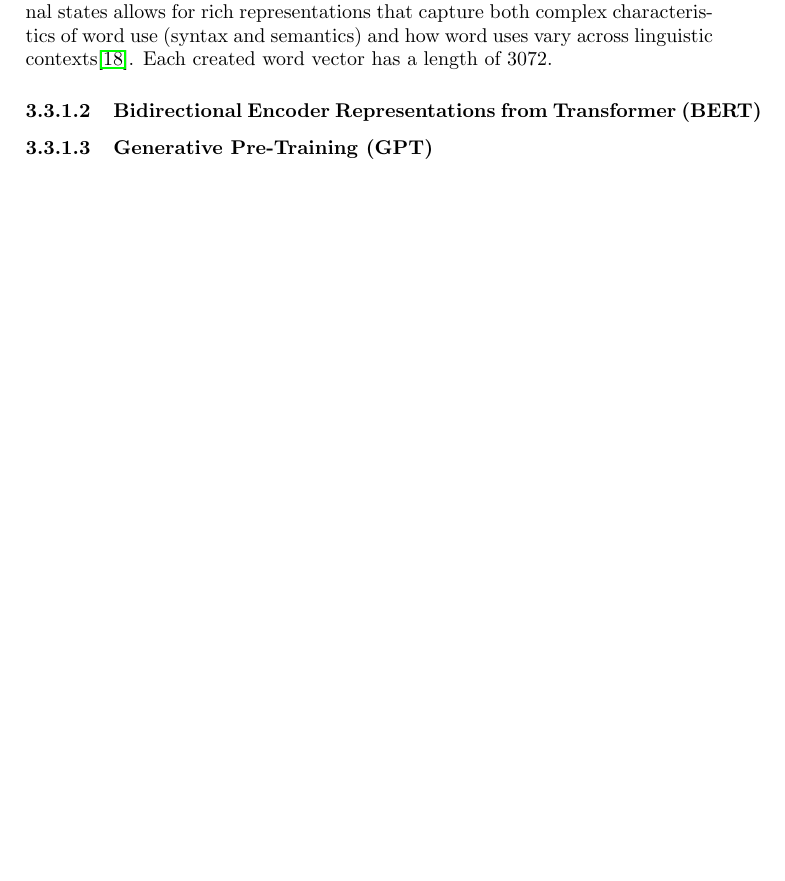
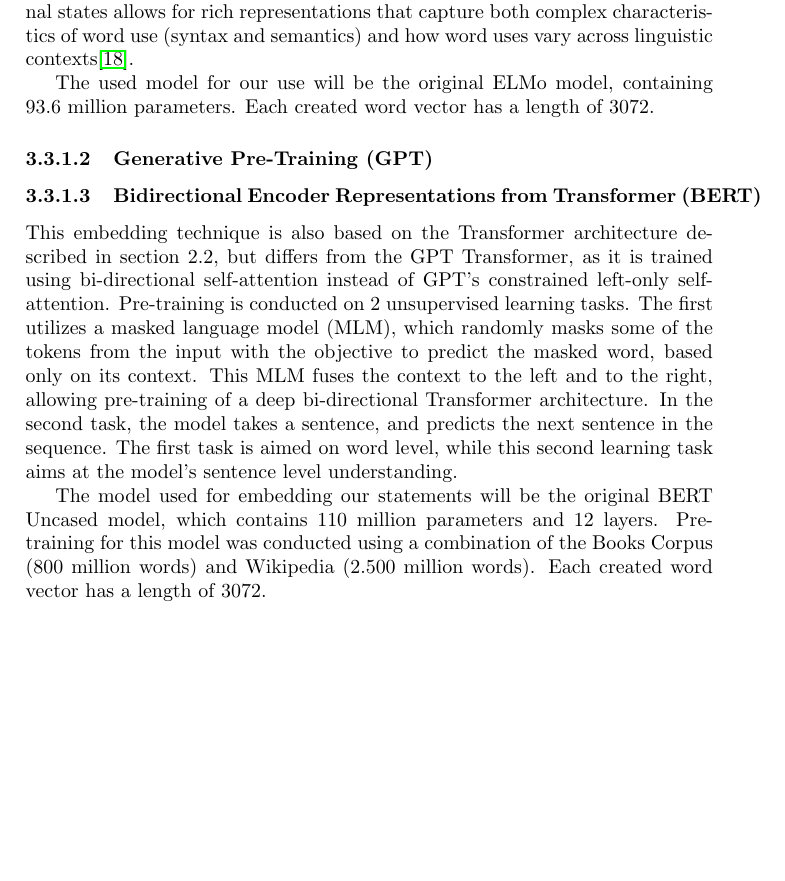
Before and after one commit to MeMartijn/FakeNewsDetection, a LaTeX thesis (thesis/main.tex, which reads thesis/methodology.tex): part of page 10 of 15 before the commit and part of page 10 of 16 after it, cut so that both start at the same text, the shorter picture padded with empty space. Compiled offline with pdfLaTeX.

Commit message:
chore: added bert text, model params to elmo

```diff
--- a/thesis/methodology.tex
+++ b/thesis/methodology.tex
@@ -116,11 +116,23 @@ This corpus contained approximately 5.5 billion tokens, crawled from Wikipedia a
 The representation is formed from combining internal states of the LSTM.
 The higher level LSTM states capture context-dependent aspects of word meaning, while the lower level states model aspect of syntax.
 Combining these internal states allows for rich representations that capture both complex characteristics of word use (syntax and semantics) and how word uses vary across linguistic contexts\cite{peters2018}.
+
+The used model for our use will be the original ELMo model, containing 93.6 million parameters.
 Each created word vector has a length of 3072.
 
+\paragraph{Generative Pre-Training (GPT)}
+
 \paragraph{Bidirectional Encoder Representations from Transformer (BERT)}
+This embedding technique is also based on the Transformer architecture described in section 2.2, but differs from the GPT Transformer, as it is trained using bi-directional self-attention instead of GPT's constrained left-only self-attention.
+Pre-training is conducted on 2 unsupervised learning tasks.
+The first utilizes a masked language model (MLM), which randomly masks some of the tokens from the input with the objective to predict the masked word, based only on its context.
+This MLM fuses the context to the left and to the right, allowing pre-training of a deep bi-directional Transformer architecture.
+In the second task, the model takes a sentence, and predicts the next sentence in the sequence.
+The first task is aimed on word level, while this second learning task aims at the model's sentence level understanding.
 
-\paragraph{Generative Pre-Training (GPT)}
+The model used for embedding our statements will be the original BERT Uncased model, which contains 110 million parameters and 12 layers.
+Pre-training for this model was conducted using a combination of the Books Corpus (800 million words) and Wikipedia (2.500 million words).
+Each created word vector has a length of 3072.
 
 \paragraph{Transformer-XL}
 
```
Also changed, not shown: thesis/main.pdf.
